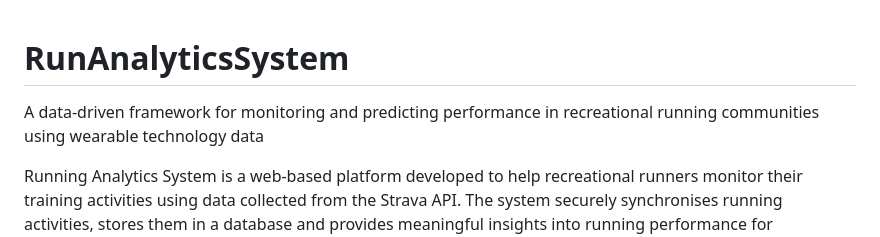
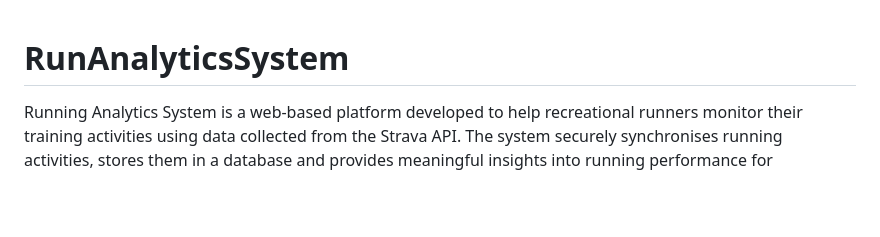
Before and after one commit to cjpannila/RunningAnalyticsSystem, a Markdown page: README.md, the part around the change. GitHub-like rendering; blank space fills up the shorter version.

Commit message:
Readme updated to avoid similarity identified for the thesis

```diff
--- a/README.md
+++ b/README.md
@@ -1,7 +1,4 @@
 # RunAnalyticsSystem
-A data-driven framework for monitoring and predicting performance in
-recreational running communities using wearable technology data
-
 Running Analytics System is a web-based platform developed to help
 recreational runners monitor their training activities using data
 collected from the Strava API. The system securely synchronises
```
